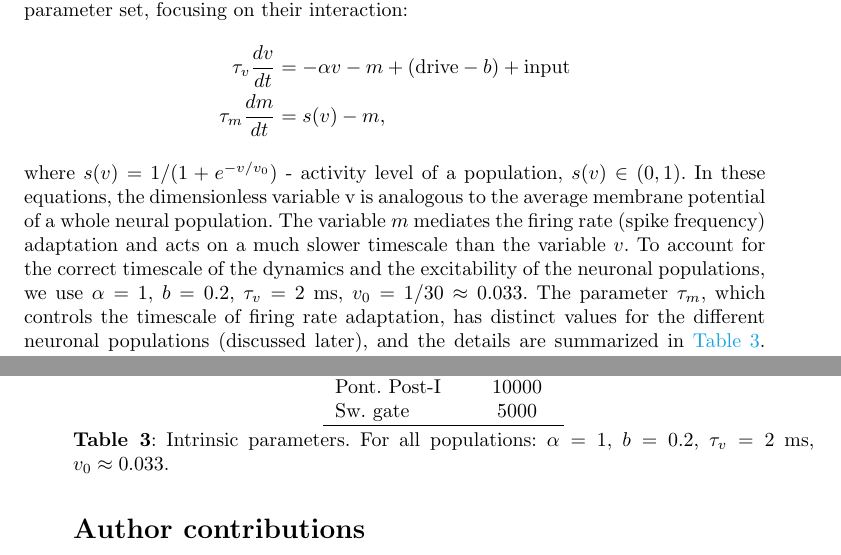
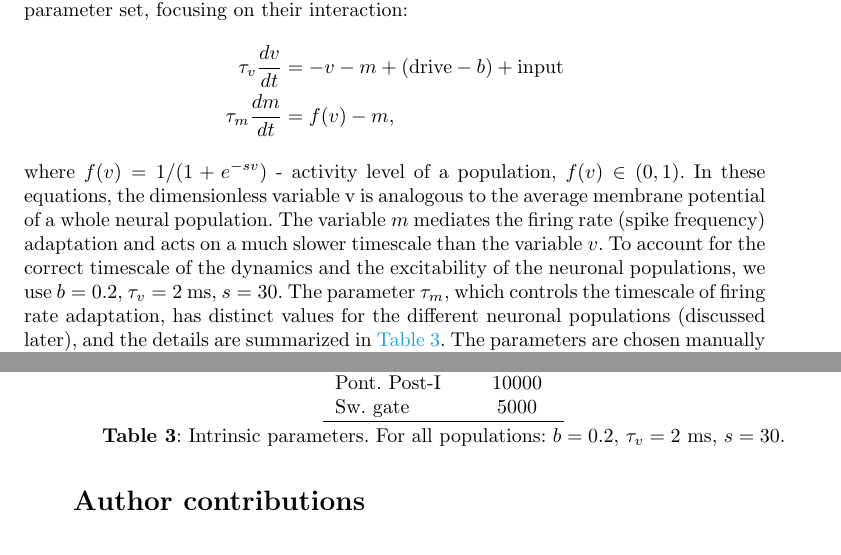
Before and after one commit to ptolmachev/SimplifiedModel_rCPG_swCPG_interaction, a LaTeX paper (paper/main.tex): two parts of pages 5 and 18 of 38, joined at a grey line, cut so that both start at the same text. Compiled offline with pdfLaTeX.

Commit message:
Use slope s=30 (rename activation s(v)->f(v)) and drop alpha from the model
Manuscript: activity eq leak term is now -v (alpha=1 dropped); firing-rate
function renamed s(v)->f(v); sigmoid slope reported as s=30 (replaces lambda/v_0).
Response comments 5,6 updated accordingly. Compiles (38 pp).

```diff
--- a/paper/main.tex
+++ b/paper/main.tex
@@ -163,10 +163,10 @@ Pre- and post-stimulus phase trajectories were each described by linear fits $\p
 \subsection{Model parameters}
 Previous studies that modeled R-CPG function incorporated Hodgkin-Huxley style biophysical properties of respiratory neurons \citep{smith2007spatial, rubin2009multiple, molkov2013control, molkov2014closed, molkov2017computational}. However, such models are prone to overfitting \citep{del2018breathing}. Instead of using Hodgkin-Huxley style description, we model neuronal populations with simpler equations underlying the Matsuoka neural oscillator \citep{matsuoka2011analysis}; which allows the R-CPG and Sw-CPG to function with a reduced parameter set, focusing on their interaction:
 \begin{align*}
- \tau_v \frac{dv}{dt} &= -\alpha v - m + (\text{drive} - b)+\text{input} \\
- \tau_m \frac{dm}{dt} &= s(v) - m,
+ \tau_v \frac{dv}{dt} &= -v - m + (\text{drive} - b)+\text{input} \\
+ \tau_m \frac{dm}{dt} &= f(v) - m,
 \end{align*}
-where $s(v) = 1/(1+e^{-v/v_0} )$ - activity level of a population, $s(v) \in (0,1)$.
-In these equations, the dimensionless variable v is analogous to the average membrane potential of a whole neural population. The variable $m$ mediates the firing rate (spike frequency) adaptation and acts on a much slower timescale than the variable $v$. To account for the correct timescale of the dynamics and the excitability of the neuronal populations, we use $\alpha=1$, $b=0.2$, $\tau_v=2$~ms, $v_0=1/30\approx0.033$. The parameter $\tau_m$, which controls the timescale of firing rate adaptation, has distinct values for the different neuronal populations (discussed later), and the details are summarized in \Tableref{tbl: intrinsic_params}. The parameters are chosen manually to match the timescale of respiratory phase durations (inspiration, postinspiration, late expiration) of experimental recordings.
+where $f(v) = 1/(1+e^{-s v} )$ - activity level of a population, $f(v) \in (0,1)$.
+In these equations, the dimensionless variable v is analogous to the average membrane potential of a whole neural population. The variable $m$ mediates the firing rate (spike frequency) adaptation and acts on a much slower timescale than the variable $v$. To account for the correct timescale of the dynamics and the excitability of the neuronal populations, we use $b=0.2$, $\tau_v=2$~ms, $s=30$. The parameter $\tau_m$, which controls the timescale of firing rate adaptation, has distinct values for the different neuronal populations (discussed later), and the details are summarized in \Tableref{tbl: intrinsic_params}. The parameters are chosen manually to match the timescale of respiratory phase durations (inspiration, postinspiration, late expiration) of experimental recordings.
 The term `input' in the equations incorporates synaptic input from the other nodes of the neuronal populations of the R-CPG or Sw-CPG, as well as the sensory input from the SLN (applicable only to the Sensory Relay neurons, see later). The synaptic input to population j is modeled by the following equation:
 \begin{align*}
@@ -442,7 +442,7 @@ Sensory Relay & 17500 \\
 Pont. Post-I & 10000 \\
 Sw. gate & 5000 \\ \hline
 \end{tabular}
-\captionof{table}{Intrinsic parameters. For all populations: $\alpha=1$, $b=0.2$, $\tau_v=2$~ms, $v_0\approx0.033$.}\label{tbl: intrinsic_params}
+\captionof{table}{Intrinsic parameters. For all populations: $b=0.2$, $\tau_v=2$~ms, $s=30$.}\label{tbl: intrinsic_params}
 \end{center}
 % \backmatter
 % \bmhead{Supplementary information}
```
Also changed, not shown: paper/main.tex (4 more changed lines), 1 other file.
